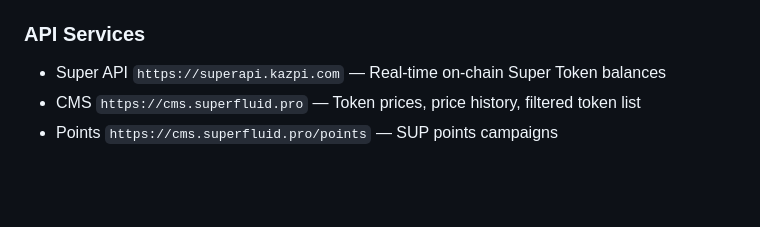
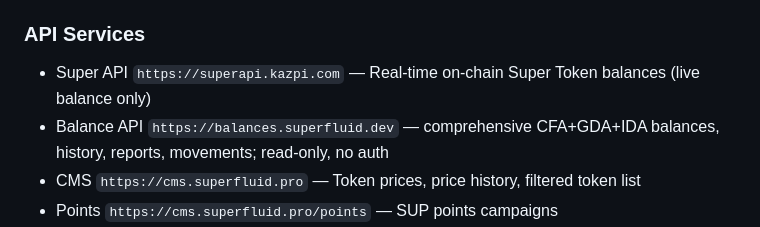
Before and after one commit to superfluid-org/skills, a Markdown page: skills/superfluid/SKILL.md, the part around the change. GitHub-like rendering; blank space fills up the shorter version.

```diff
--- a/skills/superfluid/SKILL.md
+++ b/skills/superfluid/SKILL.md
@@ -363,7 +363,8 @@ package details, see `references/guides/sdks.md`.
 
 ### API Services
 
-- Super API `https://superapi.kazpi.com` — Real-time on-chain Super Token balances
+- Super API `https://superapi.kazpi.com` — Real-time on-chain Super Token balances (live balance only)
+- Balance API `https://balances.superfluid.dev` — comprehensive CFA+GDA+IDA balances, history, reports, movements; read-only, no auth
 - CMS `https://cms.superfluid.pro` — Token prices, price history, filtered token list
 - Points `https://cms.superfluid.pro/points` — SUP points campaigns
 - Accounting `https://accounting.superfluid.dev/v1` — Stream accounting with per-day chunking
```
Also changed, not shown: docs/plans/2026-06-04-clear-macro-balance-api-reporter.md (+5 -5 lines), 1 other file.
